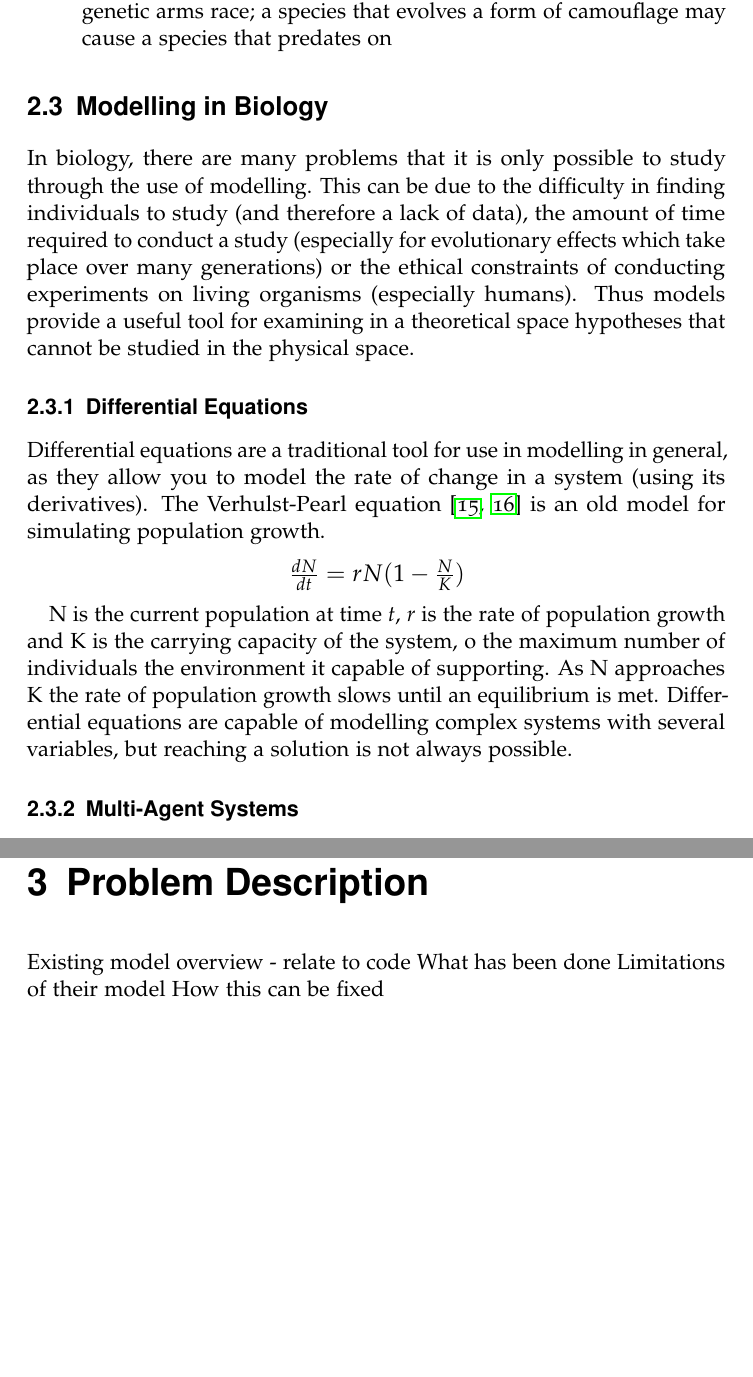
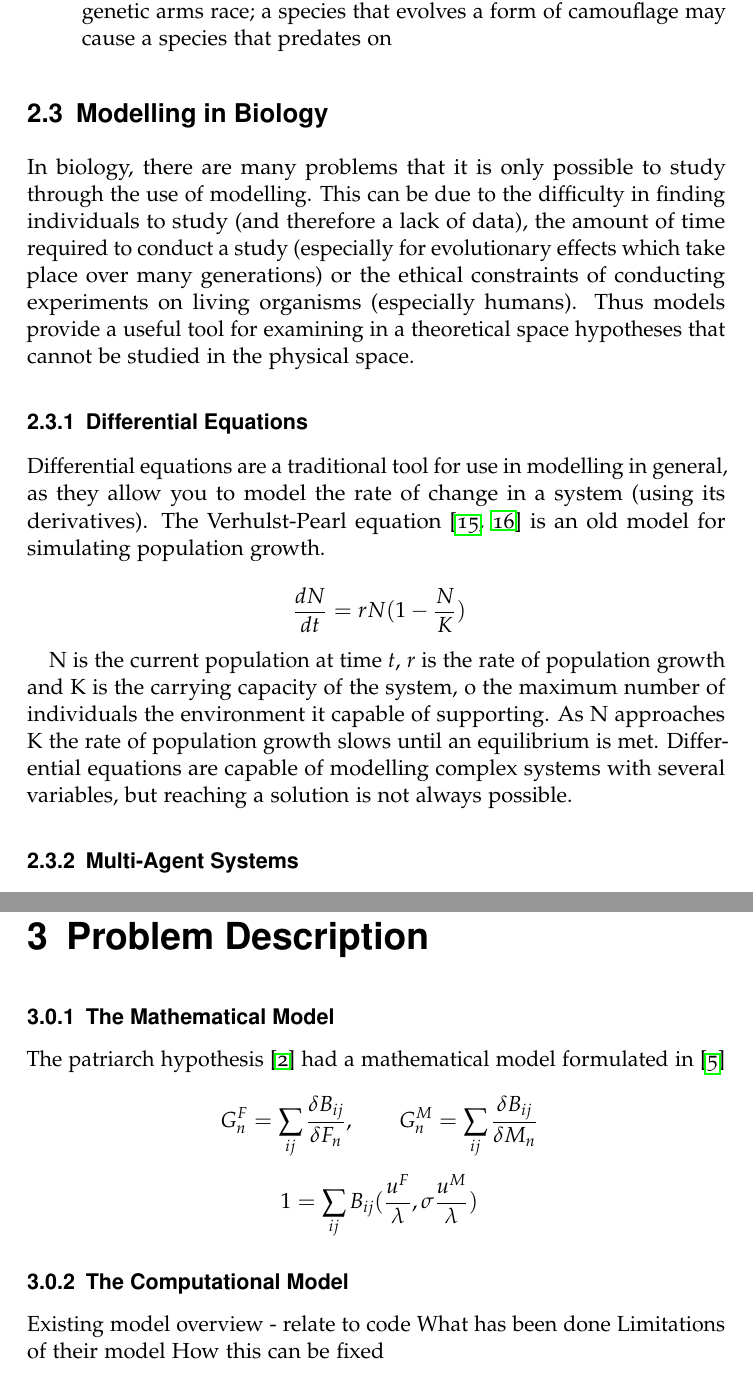
Before and after one commit to cjhr500/Degree-Project, a LaTeX thesis (LaTeX/project.tex): two parts of pages 16 and 18 of 23, joined at a grey line, cut so that both start at the same text. Compiled offline with pdfLaTeX.

Commit message:
More writing and such

```diff
--- a/LaTeX/project.tex
+++ b/LaTeX/project.tex
@@ -126,13 +126,7 @@ In biology, there are many problems that it is only possible to study through th
 \subsection{Differential Equations}
 Differential equations are a traditional tool for use in modelling in general, as they allow you to model the rate of change in a system (using its derivatives). The Verhulst-Pearl equation \cite{garnier1838correspondance, pearl1920rate} is an old model for simulating population growth.
 
-\begin{center}
-\large
-\begin{math}
-\frac{dN}{dt} = rN(1-\frac{N}{K})
-\end{math}
-\normalsize
-\end{center}
+$$\ \frac{dN}{dt} = rN(1-\frac{N}{K}) $$
 
 N is the current population at time \textit{t}, \textit{r} is the rate of population growth and K is the carrying capacity of the system, o the maximum number of individuals the environment it capable of supporting. As N approaches K the rate of population growth slows until an equilibrium is met. Differential equations are capable of modelling complex systems with several variables, but reaching a solution is not always possible.
 
@@ -146,11 +140,23 @@ Random parents are selected from the best performers, and the next generation ar
 
 \chapter{Problem Description}
 \label{cha:Problem Description}
+
+
+\subsection{The Mathematical Model}
+The patriarch hypothesis \cite{patriarchHypothesis2000} had a mathematical model formulated in \cite{whyMenMatter2007}
+
+$$\ G^F_n = \sum_{ij} \frac{\delta B_{ij}}{\delta F_n}, \qquad G^M_n = \sum_{ij} \frac{\delta B_{ij}}{\delta M_n}$$
+
+
+
+$$\ 1 = \sum_{ij} B_{ij}(\frac{u^F}{\lambda}, \sigma\frac{u^M}{\lambda}) $$
+
+\subsection{The Computational Model}
+
 Existing model overview - relate to code
 What has been done
 Limitations of their model
 How this can be fixed
-
 \chapter{Design and Implementation}
 \label{cha:Design and Implementation}
 Overview of class stuctures and properties
```
Also changed, not shown: LaTeX/project.pdf, 7 other files.
